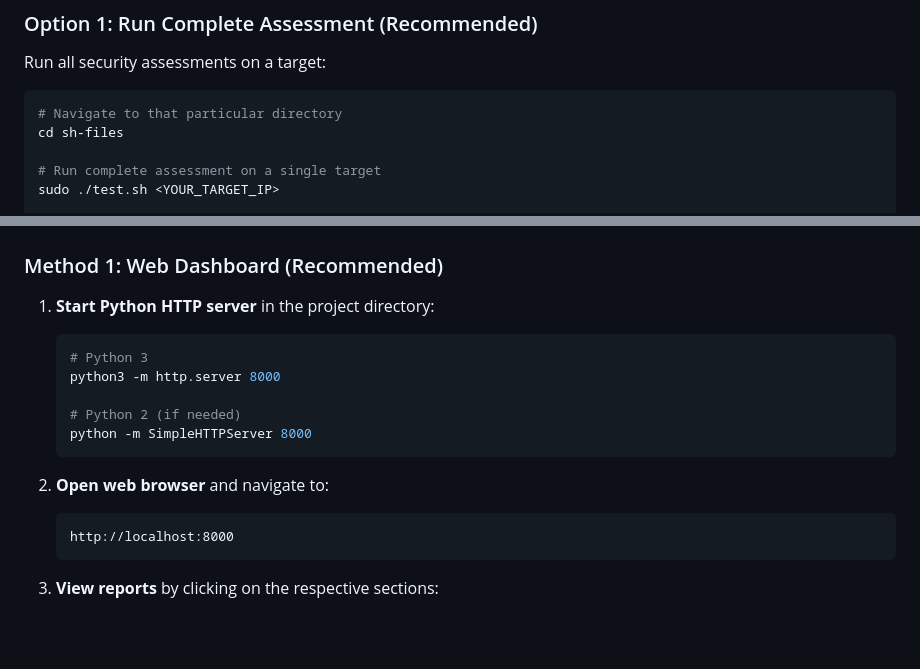
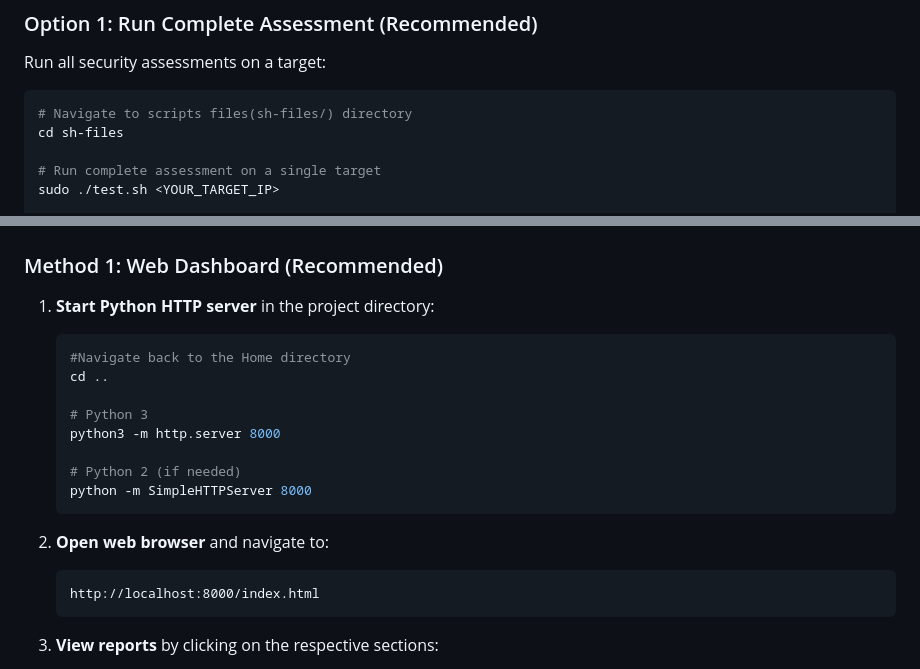
Before and after one commit to naveen-sekhar/kali-linux-capstone, a Markdown page: README.md, 2 parts joined by grey strips. Drawn GitHub-style; blank space fills up the shorter version.

````diff
--- a/README.md
+++ b/README.md
@@ -76,7 +76,7 @@ sudo apt install -y nmap netcat arp-scan metasploit-framework
 
 Run all security assessments on a target:
 ```bash
-# Navigate to that particular directory
+# Navigate to scripts files(sh-files/) directory
 cd sh-files
 
 # Run complete assessment on a single target
@@ -116,6 +116,9 @@ sudo ./exploit.sh 192.168.1.100
 
 1. **Start Python HTTP server** in the project directory:
    ```bash
+   #Navigate back to the Home directory
+   cd ..
+
    # Python 3
    python3 -m http.server 8000
 
@@ -125,7 +128,7 @@ sudo ./exploit.sh 192.168.1.100
 
 2. **Open web browser** and navigate to:
    ```
-   http://localhost:8000
+   http://localhost:8000/index.html
    ```
 
 3. **View reports** by clicking on the respective sections:
````
